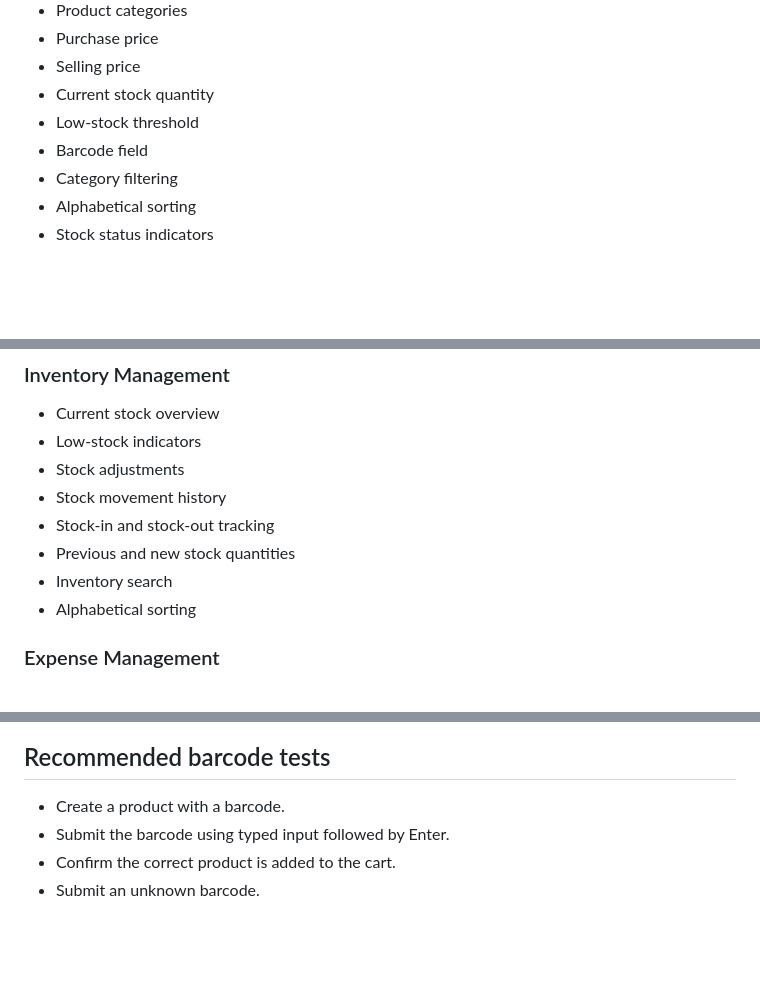
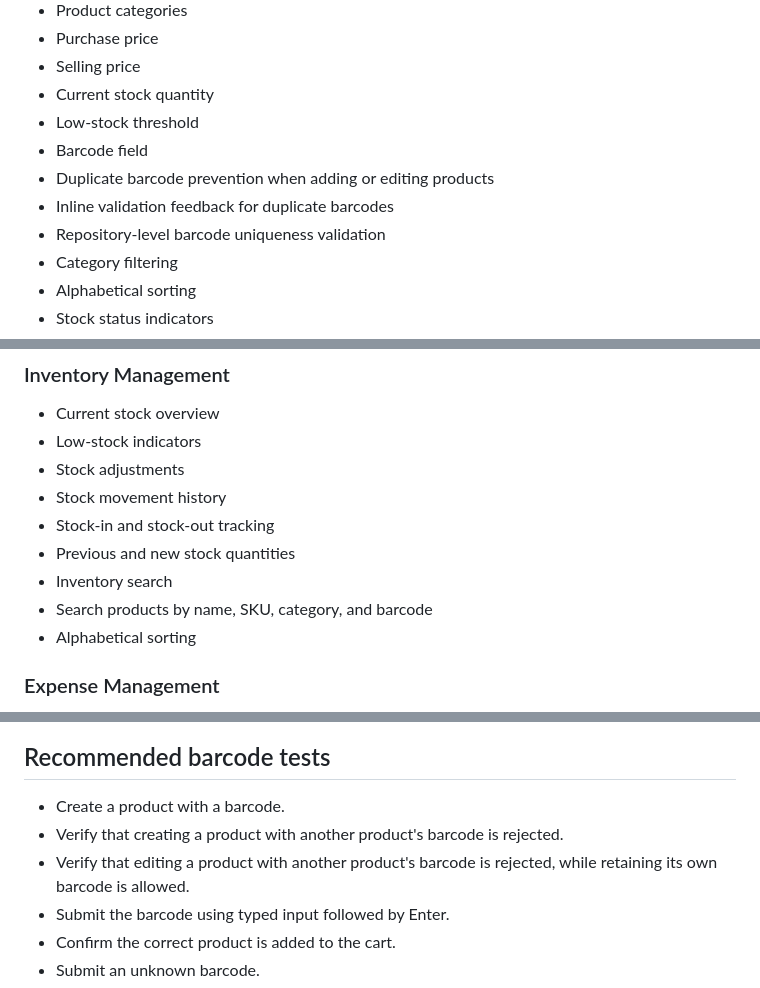
Before and after one commit to Lasindumadu/bizflow, a Markdown page: README.md, 3 parts joined by grey strips. Rendered like a GitHub page; blank space fills up the shorter version.

Commit message:
Document barcode validation and inventory search

```diff
--- a/README.md
+++ b/README.md
@@ -31,6 +31,9 @@ The application uses a local Drift/SQLite database and includes support for Flut
 * Current stock quantity
 * Low-stock threshold
 * Barcode field
+* Duplicate barcode prevention when adding or editing products
+* Inline validation feedback for duplicate barcodes
+* Repository-level barcode uniqueness validation
 * Category filtering
 * Alphabetical sorting
 * Stock status indicators
@@ -98,6 +101,7 @@ A physical scanner is not required to test the basic workflow. In Flutter Web, a
 * Stock-in and stock-out tracking
 * Previous and new stock quantities
 * Inventory search
+* Search products by name, SKU, category, and barcode
 * Alphabetical sorting
 
 ### Expense Management
@@ -678,6 +682,8 @@ flutter build web --release
 ## Recommended barcode tests
 
 * Create a product with a barcode.
+* Verify that creating a product with another product's barcode is rejected.
+* Verify that editing a product with another product's barcode is rejected, while retaining its own barcode is allowed.
 * Submit the barcode using typed input followed by Enter.
 * Confirm the correct product is added to the cart.
 * Submit an unknown barcode.
```
Also changed, not shown: FEATURES.md (+9 -0 lines).
